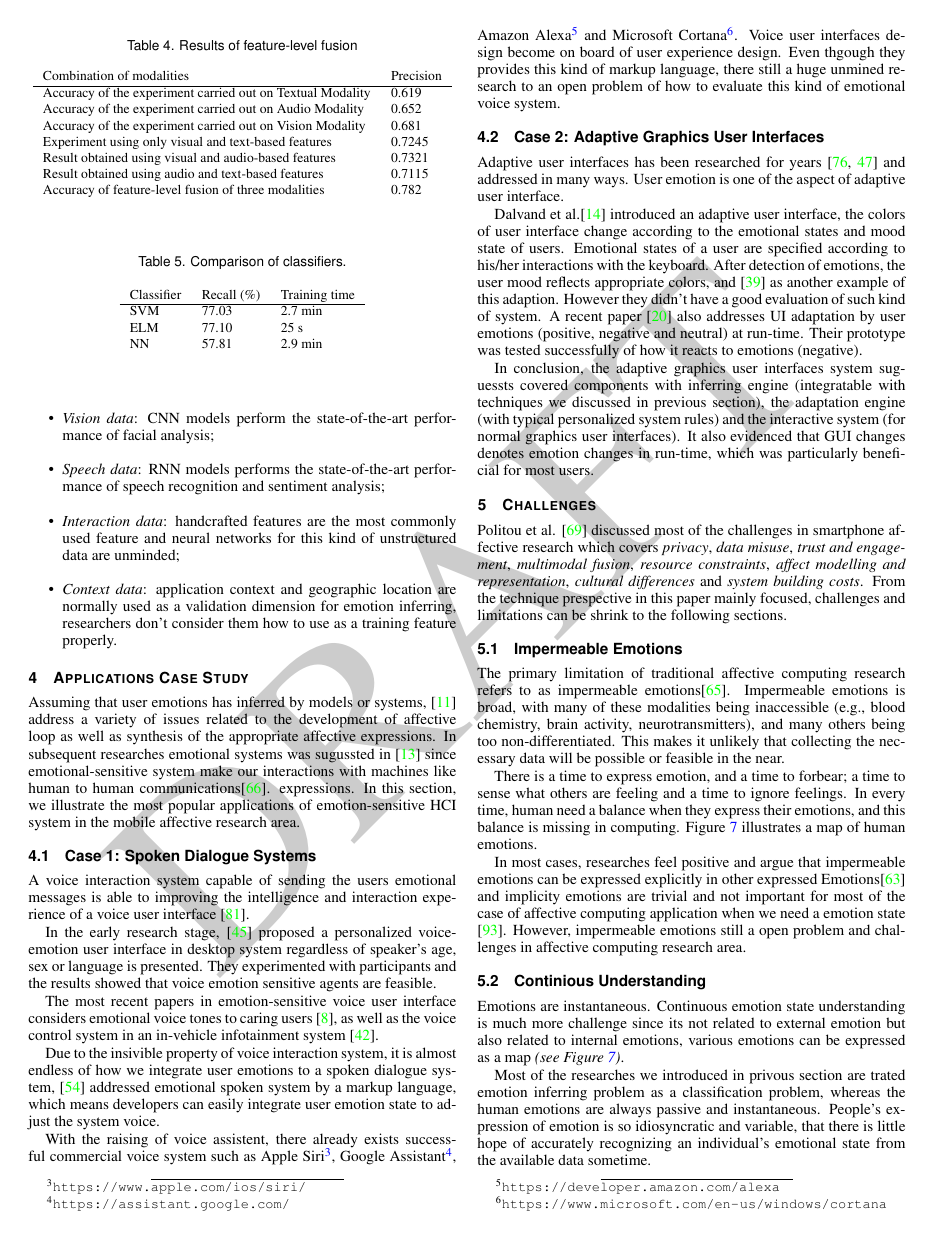
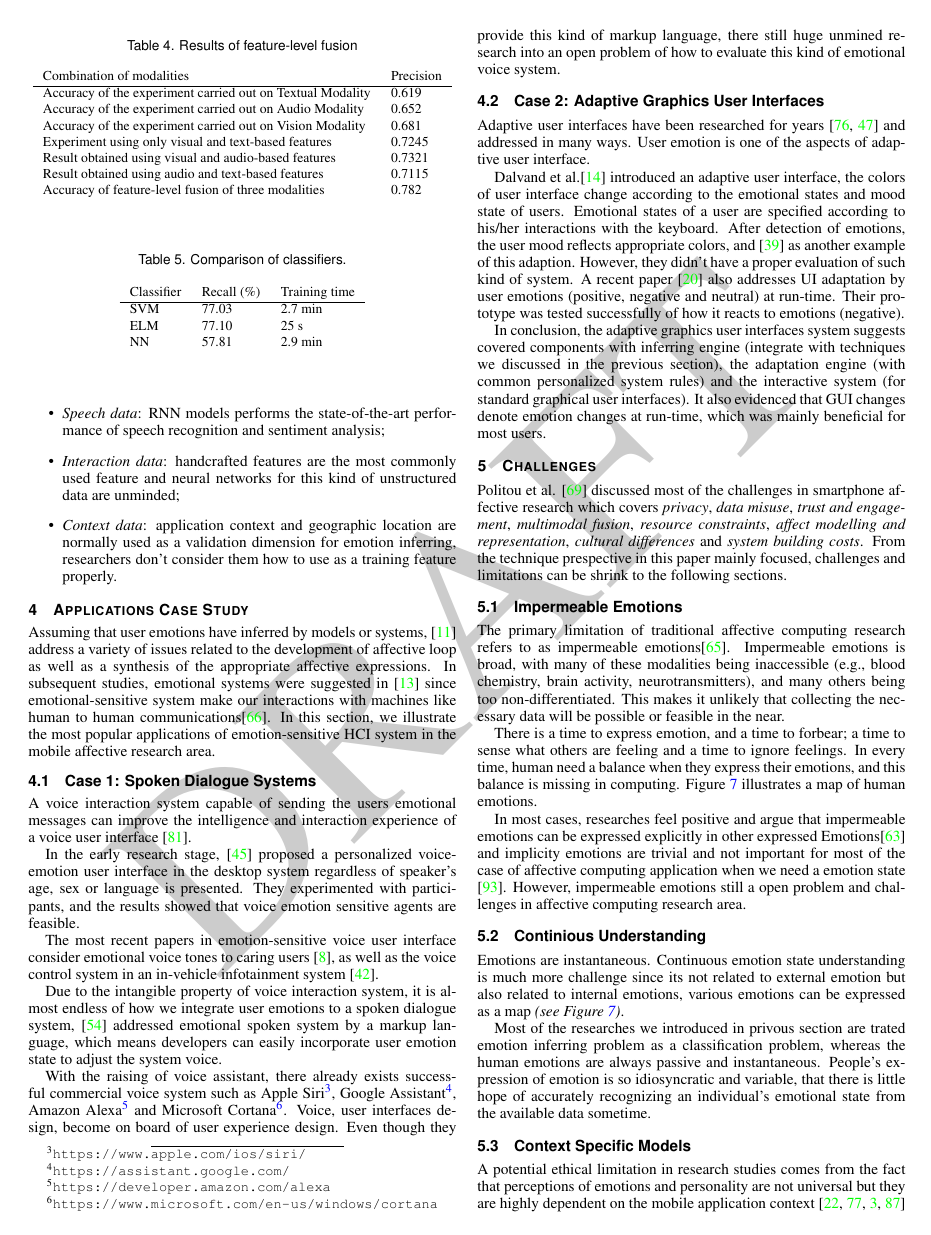
Before and after one commit to changkun/hs-ws17-mobile-emotion-inference, a LaTeX document (src/lmumihs.tex, which reads src/4-applications.tex): page 5 of 9. Compiled offline with pdfLaTeX.

Commit message:
fix grammar issue in section 4

```diff
--- a/src/4-applications.tex
+++ b/src/4-applications.tex
@@ -1,24 +1,23 @@
 \section{Applications Case Study}\label{sec:applications}
 
-Assuming that user emotions has inferred by models or systems, \cite{Conati2005} address a variety of issues related to the development of affective loop as well as synthesis of the appropriate affective expressions. In subsequent researches emotional systems was sugussted in \cite{Crane2007} since emotional-sensitive system make our interactions with machines like human to human communications\cite{picard1999affective}.
-expressions. In this section, we illustrate the most popular applications of emotion-sensitive HCI system in the mobile affective research area.
+Assuming that user emotions have inferred by models or systems, \cite{Conati2005} address a variety of issues related to the development of affective loop as well as a synthesis of the appropriate affective expressions. In subsequent studies, emotional systems were suggested in \cite{Crane2007} since emotional-sensitive system make our interactions with machines like human to human communications\cite{picard1999affective}. In this section, we illustrate the most popular applications of emotion-sensitive HCI system in the mobile affective research area.
 
 \subsection{Case 1: Spoken Dialogue Systems}
 
-A voice interaction system capable of sending the users emotional messages is able to improving the intelligence and interaction experience of a voice user interface \cite{surace2001voice}.
+A voice interaction system capable of sending the users emotional messages can improve the intelligence and interaction experience of a voice user interface \cite{surace2001voice}.
 
-In the early research stage, \cite{kostov2000emotion} proposed a personalized voice-emotion user interface in desktop system regardless of speaker's age, sex or language is presented. They experimented with participants and the results showed that voice emotion sensitive agents are feasible.
+In the early research stage, \cite{kostov2000emotion} proposed a personalized voice-emotion user interface in the desktop system regardless of speaker's age, sex or language is presented. They experimented with participants, and the results showed that voice emotion sensitive agents are feasible.
 
-The most recent papers in emotion-sensitive voice user interface considers emotional voice tones to caring users \cite{chang2016intelligent}, as well as the voice control system in an in-vehicle infotainment system \cite{kim2016effects}.
+The most recent papers in emotion-sensitive voice user interface consider emotional voice tones to caring users \cite{chang2016intelligent}, as well as the voice control system in an in-vehicle infotainment system \cite{kim2016effects}.
 
-Due to the insivible property of voice interaction system, it is almost endless of how we integrate user emotions to a spoken dialogue system, \cite{mctear2016rise} addressed emotional spoken system by a markup language, which means developers can easily integrate user emotion state to adjust the system voice.
+Due to the intangible property of voice interaction system, it is almost endless of how we integrate user emotions to a spoken dialogue system, \cite{mctear2016rise} addressed emotional spoken system by a markup language, which means developers can easily incorporate user emotion state to adjust the system voice.
 
-With the raising of voice assistent, there already exists successful commercial voice system such as Apple Siri\footnote{\url{https://www.apple.com/ios/siri/}}, Google Assistant\footnote{\url{https://assistant.google.com/}}, Amazon Alexa\footnote{\url{https://developer.amazon.com/alexa}} and Microsoft Cortana\footnote{\url{https://www.microsoft.com/en-us/windows/cortana}}. Voice user interfaces design become on board of user experience design. Even thgough they provides this kind of markup language, there still a huge unmined research to an open problem of how to evaluate this kind of emotional voice system.
+With the raising of voice assistant, there already exists successful commercial voice system such as Apple Siri\footnote{\url{https://www.apple.com/ios/siri/}}, Google Assistant\footnote{\url{https://assistant.google.com/}}, Amazon Alexa\footnote{\url{https://developer.amazon.com/alexa}} and Microsoft Cortana\footnote{\url{https://www.microsoft.com/en-us/windows/cortana}}. Voice, user interfaces design, become on board of user experience design. Even though they provide this kind of markup language, there still huge unmined research into an open problem of how to evaluate this kind of emotional voice system.
 
 \subsection{Case 2: Adaptive Graphics User Interfaces}
-Adaptive user interfaces has been researched for years \cite{schneider1993adaptive, langley1997machine} and addressed in many ways. User emotion is one of the aspect of adaptive user interface.
+Adaptive user interfaces have been researched for years \cite{schneider1993adaptive, langley1997machine} and addressed in many ways. User emotion is one of the aspects of adaptive user interface.
 
-Dalvand et al.\cite{Dalvand} introduced an adaptive user interface, the colors of user interface change according to the emotional states and mood state of users. Emotional states of a user are specified according to his/her interactions with the keyboard. After detection of emotions, the user mood reflects appropriate colors, and \cite{Kaiser2006} as another example of this adaption. However they didn't have a good evaluation of such kind of system.
+Dalvand et al.\cite{Dalvand} introduced an adaptive user interface, the colors of user interface change according to the emotional states and mood state of users. Emotional states of a user are specified according to his/her interactions with the keyboard. After detection of emotions, the user mood reflects appropriate colors, and \cite{Kaiser2006} as another example of this adaption. However, they didn't have a proper evaluation of such kind of system.
 A recent paper \cite{Galindo} also addresses UI adaptation by user emotions (positive, negative and neutral) at run-time. Their prototype was tested successfully of how it reacts to emotions (negative).
 
-In conclusion, the adaptive graphics user interfaces system suguessts covered components with inferring engine (integratable with techniques we discussed in previous section), the adaptation engine (with typical personalized system rules) and the interactive system (for normal graphics user interfaces). It also evidenced that GUI changes denotes emotion changes in run-time, which was particularly beneficial for most users.
+In conclusion, the adaptive graphics user interfaces system suggests covered components with inferring engine (integrate with techniques we discussed in the previous section), the adaptation engine (with common personalized system rules) and the interactive system (for standard graphical user interfaces). It also evidenced that GUI changes denote emotion changes at run-time, which was mainly beneficial for most users.
--- a/src/lmumihs.tex
+++ b/src/lmumihs.tex
@@ -42,7 +42,7 @@ and highlight the most useful techniques and models for their performance.
 Our comparisons are not limited to traditional machine learning algorithm; they also include the representation learning models.
 In the end, we discussed few novel applications based on mobile affective computing techniques, such as how adaptive user interface and usability testing works in an emotion-aware system, as well as current limitations and open challenges of this research area.
 }
-\keywords{Mobile Emotion Inferring, Convolutional Networks, Recurrent Networks, Support Vector Machine, Dialogue System, Adaptive User Interfaces}
+\keywords{Mobile Emotion Inferring, Deep Networks, Support Vector Machine, Dialogue System, Adaptive User Interfaces}
 
 \begin{document}
 \maketitle
```
Also changed, not shown: src/lmumihs-ou.pdf.
